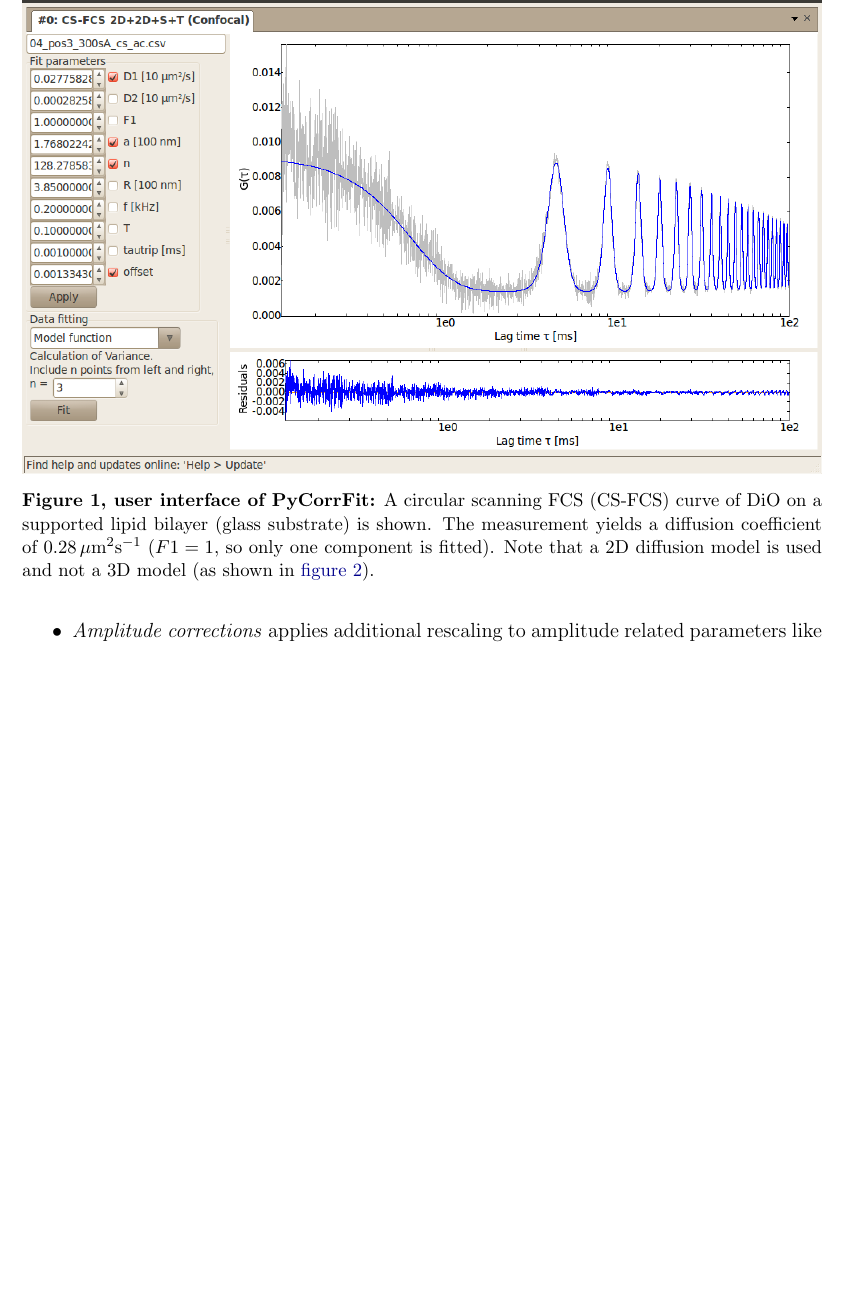
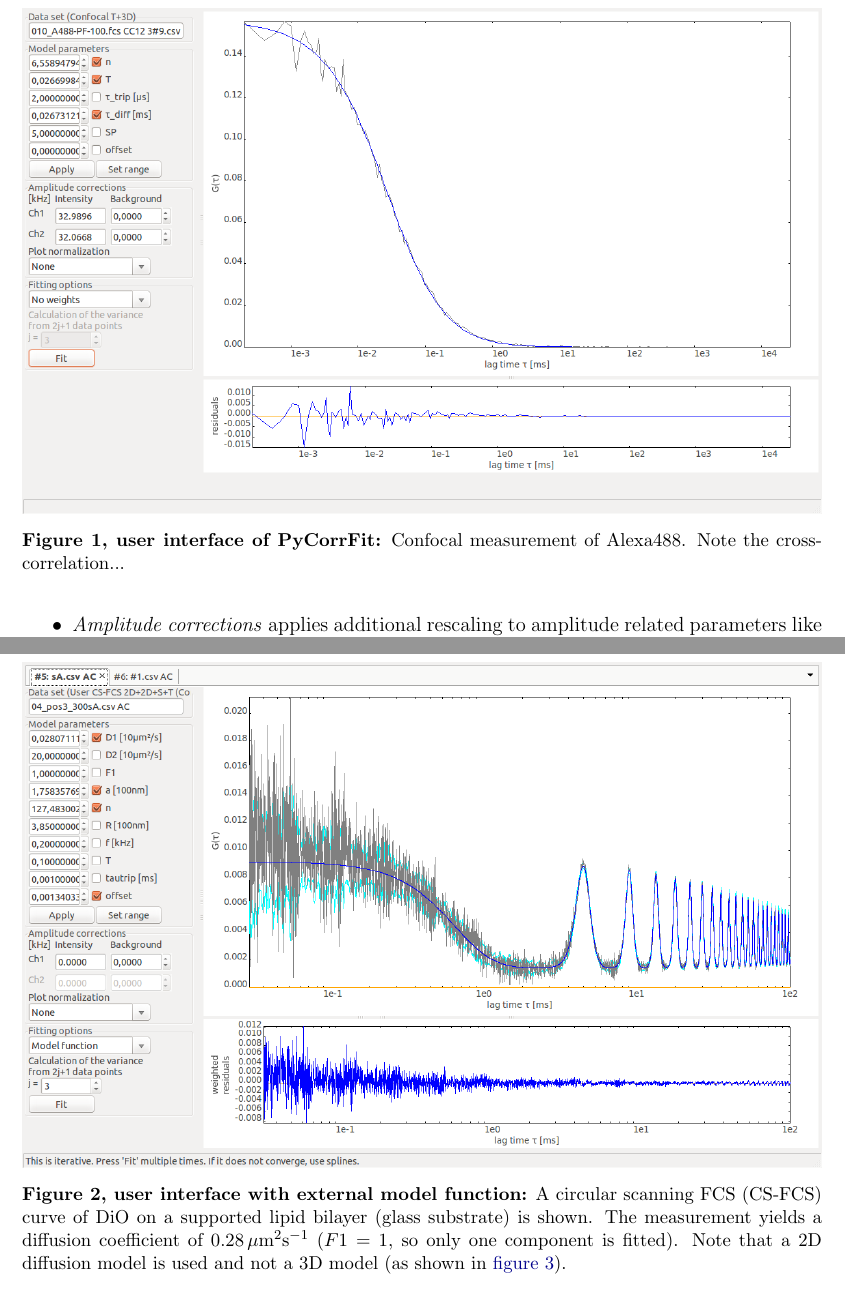
Before and after one commit to FCS-analysis/PyCorrFit, a LaTeX document (doc-src/PyCorrFit_doc.tex, which reads doc-src/PyCorrFit_doc_content.tex): part of page 7 of 31 before the commit and two parts of pages 7 and 22 of 32 after it, the two joined at a grey line, cut at the place of the change, the shorter picture padded with empty space. Compiled offline with pdfLaTeX.

Commit message:
update of screenshots and figures
Former-commit-id: 02aa617824f232cb3e18b13006906e011ec5cc0d [formerly 113cfa92accaf46cc2906a14f018b22c54918886] [formerly af8a836935fcf4105a650acec163e75e9406184c [formerly 60751f2d81f1a7ca2918bf5eb925fa9ca90e6916]] [formerly 5deb4cde2f6481f9562eb9409b85c2741e8769f0 [formerly 8f94e4c1ee0925116182fe7f3387a1054920559b] [formerly 58cffab78d0d1b960931713c7a39085ace3bf6c2 [formerly 03baf408b6a4d8dbd422cc0e9611a2069bef7c24]]]
Former-commit-id: 9128ab0119afbd7896b64d6e7cd4ce2f0efbdd4a [formerly 752cddeb129253deccd5ea3fddb0b01765ff084b] [formerly c828a96d27fd4504735a89109830edb3b6e5bede [formerly ef17787f5340613be64a46951d418ede1617618d]]
Former-commit-id: 0b33e842b63019bf81585189e2ed1e684355c2f4 [formerly d6e0cae6cf400a54fadcbb4360c887cb97957922]
Former-commit-id: 14803f758c071113ccb7ba944ca5ec21d979f8f2

```diff
--- a/doc-src/PyCorrFit_doc_content.tex
+++ b/doc-src/PyCorrFit_doc_content.tex
@@ -123,7 +123,7 @@ There are three gateways for experimental data into a pre-existing or a new \tex
 \begin{figure}[h]
 \centering
 \includegraphics[width=\linewidth]{PyCorrFit_Screenshot_Main.png}
- \mycaption{user interface of PyCorrFit}{A circular scanning FCS (CS-FCS) curve of DiO on a supported lipid bilayer (glass substrate) is shown. The measurement yields a diffusion coefficient of \SI{0.28}{\mu m^2s^{-1}} ($F1=1$, so only one component is fitted). Note that a 2D diffusion model is used and not a 3D model (as shown in \hyref{figure}{fig:extxt}). \label{fig:PyCorrFitMain}}
+ \mycaption{user interface of PyCorrFit}{Confocal measurement of Alexa488. Note the cross-correlation... \label{fig:PyCorrFitMain}}
 \end{figure}
 
 The active page displaying a correlation function is divided in two panels. At the left hand side the page\textit{ }shows a pile of boxes containing values or fitting options associated to the current model and data set:
@@ -578,6 +578,13 @@ By modifying the propagator $\Phi$ and the detection volume $\Omega$, other effe
 \label{sec:theor.exten.perps}
 
 \subsubsection{Circular scanning FCS}
+
+\begin{figure}[h]
+\centering
+\includegraphics[width=\linewidth]{PyCorrFit_Screenshot_CSFCS.png}
+ \mycaption{user interface with external model function}{A circular scanning FCS (CS-FCS) curve of DiO on a supported lipid bilayer (glass substrate) is shown. The measurement yields a diffusion coefficient of \SI{0.28}{\mu m^2s^{-1}} ($F1=1$, so only one component is fitted). Note that a 2D diffusion model is used and not a 3D model (as shown in \hyref{figure}{fig:extxt}). \label{fig:PyCorrFitMain}}
+\end{figure}
+
 \label{sec:theor.exten.circu}
 \begin{figure}
 % for case sensitiver Verbatim, we need the package fancyvrb
```
Also changed, not shown: doc-src/Images/PyCorrFit_Screenshot_Main.png.
